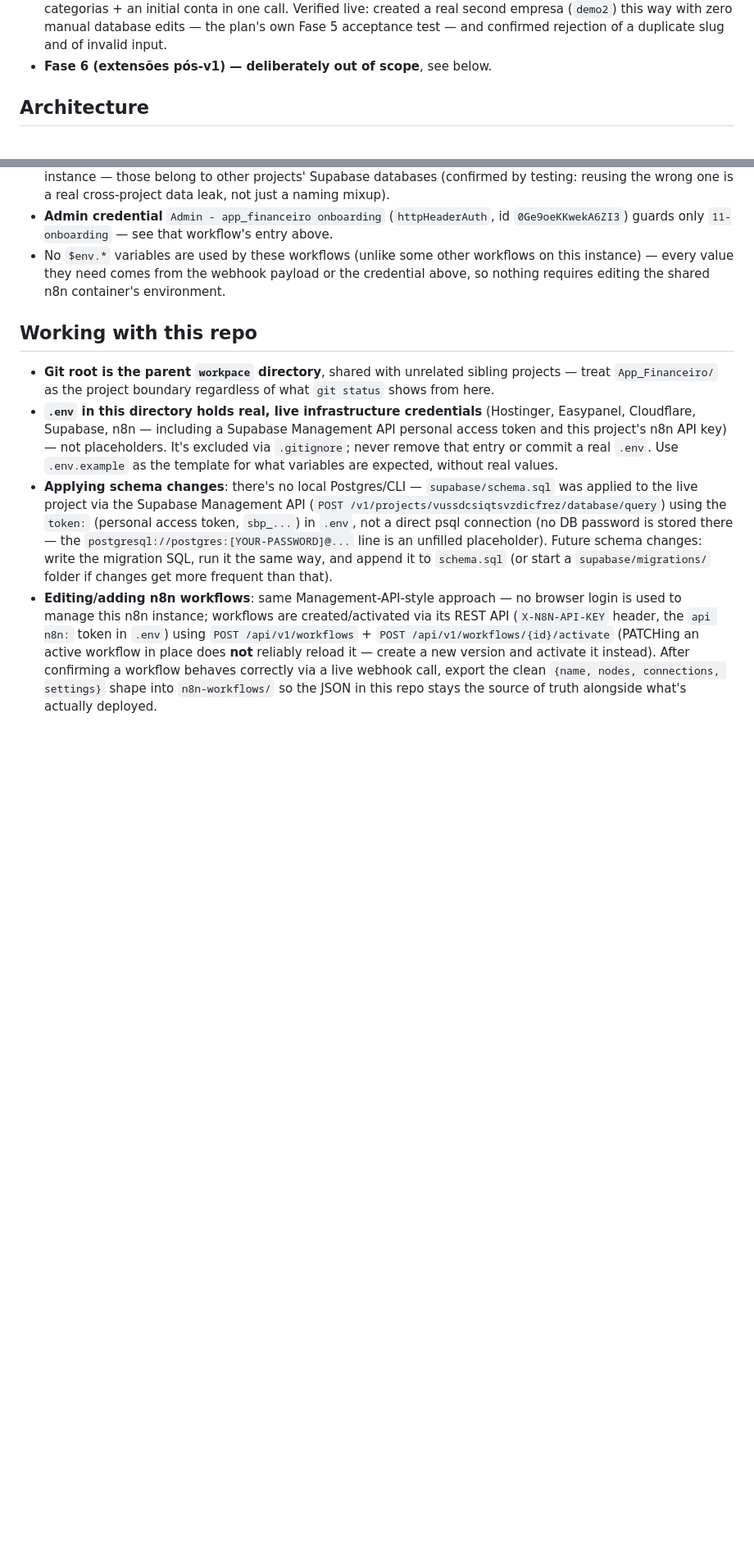
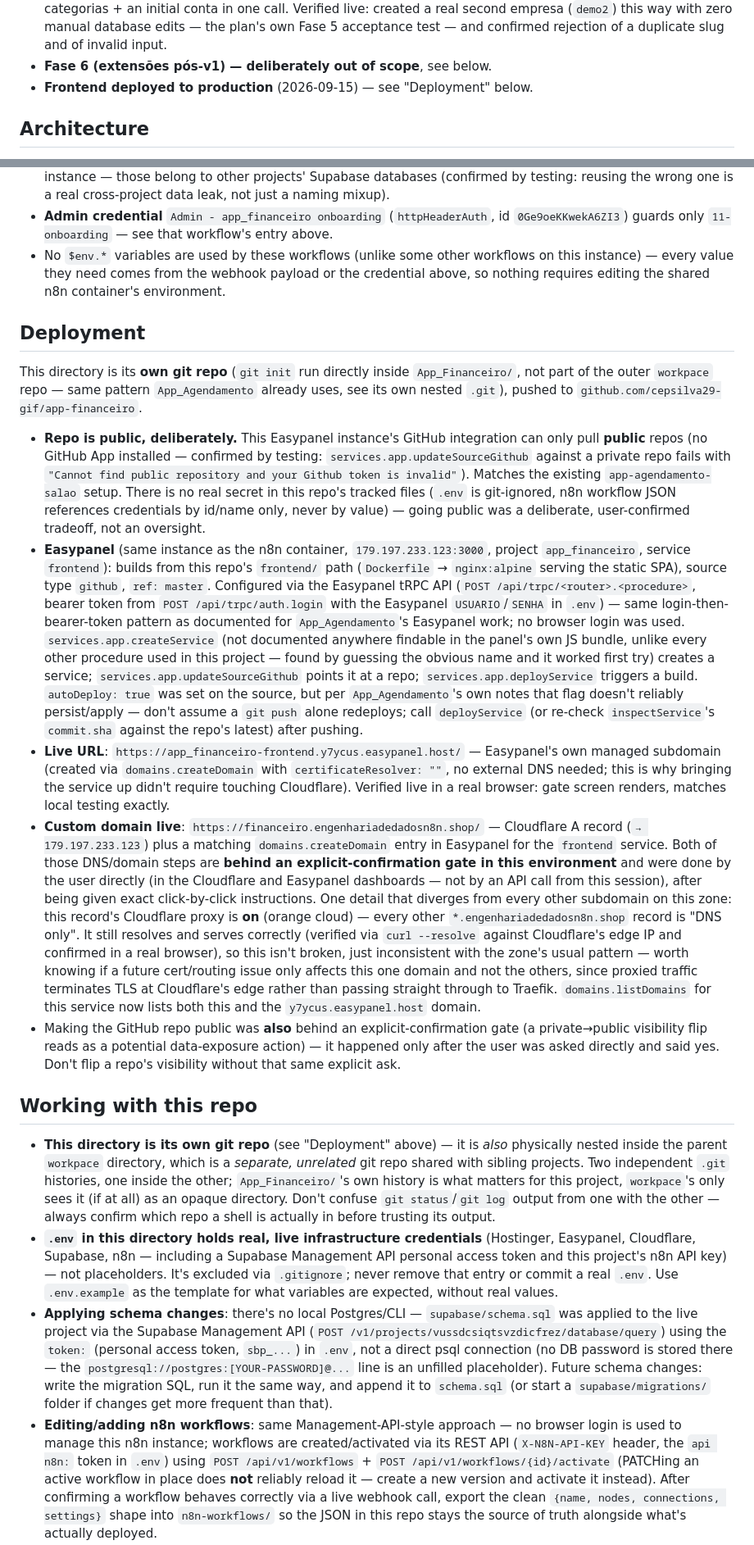
Before and after one commit to cepsilva29-gif/app-financeiro, a Markdown page: CLAUDE.md, 2 parts joined by grey strips. Shown at 82% size. Rendered like a GitHub page; blank space fills up the shorter version.

```diff
--- a/CLAUDE.md
+++ b/CLAUDE.md
@@ -47,6 +47,7 @@ owner. Keep new docs and UI copy in Portuguese too.
   second empresa (`demo2`) this way with zero manual database edits — the plan's own Fase 5
   acceptance test — and confirmed rejection of a duplicate slug and of invalid input.
 - **Fase 6 (extensões pós-v1) — deliberately out of scope**, see below.
+- **Frontend deployed to production** (2026-09-15) — see "Deployment" below.
 
 ## Architecture
 
@@ -251,10 +252,61 @@ collisions:
   — every value they need comes from the webhook payload or the credential above, so nothing
   requires editing the shared n8n container's environment.
 
+## Deployment
+
+This directory is its **own git repo** (`git init` run directly inside `App_Financeiro/`, not part
+of the outer `workpace` repo — same pattern `App_Agendamento` already uses, see its own nested
+`.git`), pushed to `github.com/cepsilva29-gif/app-financeiro`.
+
+- **Repo is public, deliberately.** This Easypanel instance's GitHub integration can only pull
+  **public** repos (no GitHub App installed — confirmed by testing: `services.app.updateSourceGithub`
+  against a private repo fails with `"Cannot find public repository and your Github token is
+  invalid"`). Matches the existing `app-agendamento-salao` setup. There is no real secret in this
+  repo's tracked files (`.env` is git-ignored, n8n workflow JSON references credentials by
+  id/name only, never by value) — going public was a deliberate, user-confirmed tradeoff, not an
+  oversight.
+- **Easypanel** (same instance as the n8n container, `179.197.233.123:3000`, project
+  `app_financeiro`, service `frontend`): builds from this repo's `frontend/` path (`Dockerfile` →
+  `nginx:alpine` serving the static SPA), source type `github`, `ref: master`. Configured via the
+  Easypanel tRPC API (`POST /api/trpc/<router>.<procedure>`, bearer token from
+  `POST /api/trpc/auth.login` with the Easypanel `USUARIO`/`SENHA` in `.env`) — same
+  login-then-bearer-token pattern as documented for `App_Agendamento`'s Easypanel work; no browser
+  login was used. `services.app.createService` (not documented anywhere findable in the panel's
+  own JS bundle, unlike every other procedure used in this project — found by guessing the obvious
+  name and it worked first try) creates a service; `services.app.updateSourceGithub` points it at
+  a repo; `services.app.deployService` triggers a build. `autoDeploy: true` was set on the source,
+  but per `App_Agendamento`'s own notes that flag doesn't reliably persist/apply — don't assume a
+  `git push` alone redeploys; call `deployService` (or re-check `inspectService`'s `commit.sha`
+  against the repo's latest) after pushing.
+- **Live URL**: `https://app_financeiro-frontend.y7ycus.easypanel.host/` — Easypanel's own
+  managed subdomain (created via `domains.createDomain` with `certificateResolver: ""`, no
+  external DNS needed; this is why bringing the service up didn't require touching Cloudflare).
+  Verified live in a real browser: gate screen renders, matches local testing exactly.
+- **Custom domain live**: `https://financeiro.engenhariadedadosn8n.shop/` — Cloudflare A record
+  (`→ 179.197.233.123`) plus a matching `domains.createDomain` entry in Easypanel for the
+  `frontend` service. Both of those DNS/domain steps are **behind an explicit-confirmation gate in
+  this environment** and were done by the user directly (in the Cloudflare and Easypanel dashboards
+  — not by an API call from this session), after being given exact click-by-click instructions.
+  One detail that diverges from every other subdomain on this zone: this record's Cloudflare proxy
+  is **on** (orange cloud) — every other `*.engenhariadedadosn8n.shop` record is "DNS only". It
+  still resolves and serves correctly (verified via `curl --resolve` against Cloudflare's edge IP
+  and confirmed in a real browser), so this isn't broken, just inconsistent with the zone's usual
+  pattern — worth knowing if a future cert/routing issue only affects this one domain and not the
+  others, since proxied traffic terminates TLS at Cloudflare's edge rather than passing straight
+  through to Traefik. `domains.listDomains` for this service now lists both this and the
+  `y7ycus.easypanel.host` domain.
+- Making the GitHub repo public was **also** behind an explicit-confirmation gate (a private→public
+  visibility flip reads as a potential data-exposure action) — it happened only after the user was
+  asked directly and said yes. Don't flip a repo's visibility without that same explicit ask.
+
 ## Working with this repo
 
-- **Git root is the parent `workpace` directory**, shared with unrelated sibling projects — treat
-  `App_Financeiro/` as the project boundary regardless of what `git status` shows from here.
+- **This directory is its own git repo** (see "Deployment" above) — it is *also* physically nested
+  inside the parent `workpace` directory, which is a *separate, unrelated* git repo shared with
+  sibling projects. Two independent `.git` histories, one inside the other; `App_Financeiro/`'s own
+  history is what matters for this project, `workpace`'s only sees it (if at all) as an opaque
+  directory. Don't confuse `git status`/`git log` output from one with the other — always confirm
+  which repo a shell is actually in before trusting its output.
 - **`.env` in this directory holds real, live infrastructure credentials** (Hostinger, Easypanel,
   Cloudflare, Supabase, n8n — including a Supabase Management API personal access token and this
   project's n8n API key) — not placeholders. It's excluded via `.gitignore`; never remove that
```
Also changed, not shown: README.md (+20 -0 lines).
